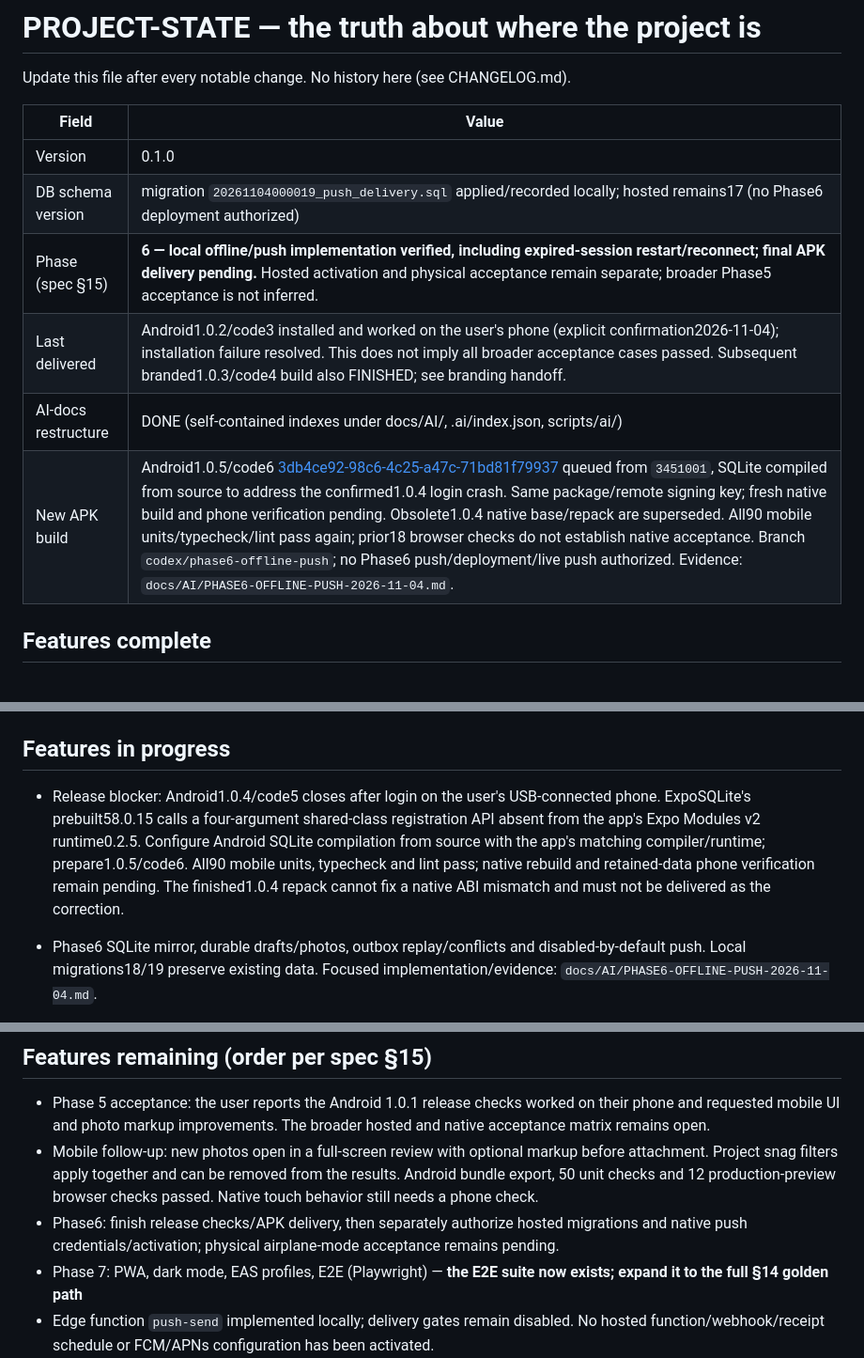
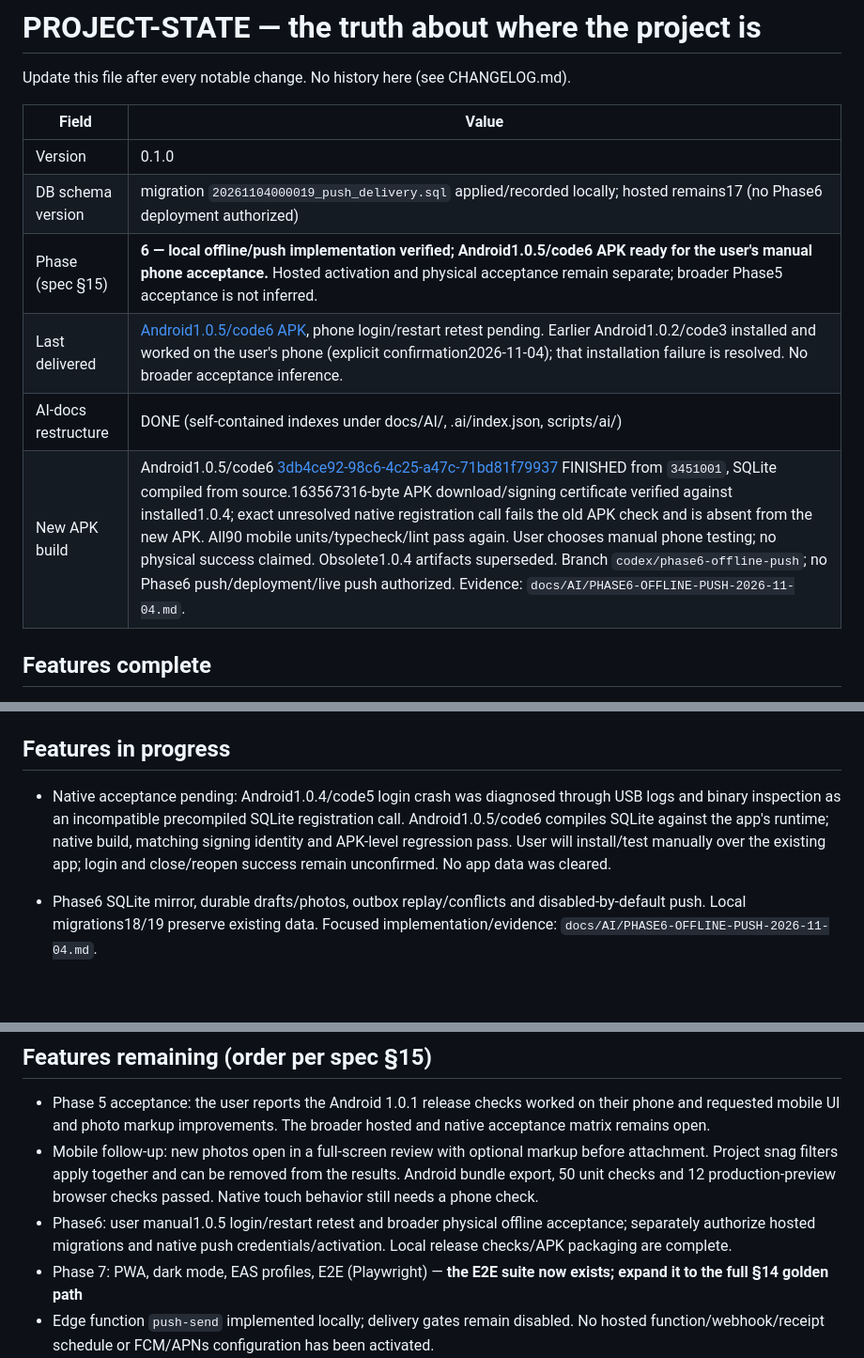
Before and after one commit to Asche34/snagflow, a Markdown page: docs/AI/PROJECT-STATE.md, 3 parts joined by grey strips. Shown at 94% size. GitHub-like rendering; blank space fills up the shorter version.

```diff
--- a/docs/AI/PROJECT-STATE.md
+++ b/docs/AI/PROJECT-STATE.md
@@ -6,10 +6,10 @@ Update this file after every notable change. No history here (see CHANGELOG.md).
 | -------------------- | ----- |
 | Version              | 0.1.0 |
 | DB schema version    | migration `20261104000019_push_delivery.sql` applied/recorded locally; hosted remains17 (no Phase6 deployment authorized) |
-| Phase (spec §15)     | **6 — local offline/push implementation verified, including expired-session restart/reconnect; final APK delivery pending.** Hosted activation and physical acceptance remain separate; broader Phase5 acceptance is not inferred. |
-| Last delivered | Android1.0.2/code3 installed and worked on the user's phone (explicit confirmation2026-11-04); installation failure resolved. This does not imply all broader acceptance cases passed. Subsequent branded1.0.3/code4 build also FINISHED; see branding handoff. |
+| Phase (spec §15)     | **6 — local offline/push implementation verified; Android1.0.5/code6 APK ready for the user's manual phone acceptance.** Hosted activation and physical acceptance remain separate; broader Phase5 acceptance is not inferred. |
+| Last delivered | [Android1.0.5/code6 APK](https://expo.dev/artifacts/eas/eoIN-4qApdhM7i7mA1GvXgxlsbWHjzqkNTEbq2lJFBw.apk), phone login/restart retest pending. Earlier Android1.0.2/code3 installed and worked on the user's phone (explicit confirmation2026-11-04); that installation failure is resolved. No broader acceptance inference. |
 | AI-docs restructure  | DONE (self-contained indexes under docs/AI/, .ai/index.json, scripts/ai/) |
-| New APK build | Android1.0.5/code6 [3db4ce92-98c6-4c25-a47c-71bd81f79937](https://expo.dev/accounts/asche34/projects/snagflow/builds/3db4ce92-98c6-4c25-a47c-71bd81f79937) queued from `3451001`, SQLite compiled from source to address the confirmed1.0.4 login crash. Same package/remote signing key; fresh native build and phone verification pending. Obsolete1.0.4 native base/repack are superseded. All90 mobile units/typecheck/lint pass again; prior18 browser checks do not establish native acceptance. Branch `codex/phase6-offline-push`; no Phase6 push/deployment/live push authorized. Evidence: `docs/AI/PHASE6-OFFLINE-PUSH-2026-11-04.md`. |
+| New APK build | Android1.0.5/code6 [3db4ce92-98c6-4c25-a47c-71bd81f79937](https://expo.dev/accounts/asche34/projects/snagflow/builds/3db4ce92-98c6-4c25-a47c-71bd81f79937) FINISHED from `3451001`, SQLite compiled from source.163567316-byte APK download/signing certificate verified against installed1.0.4; exact unresolved native registration call fails the old APK check and is absent from the new APK. All90 mobile units/typecheck/lint pass again. User chooses manual phone testing; no physical success claimed. Obsolete1.0.4 artifacts superseded. Branch `codex/phase6-offline-push`; no Phase6 push/deployment/live push authorized. Evidence: `docs/AI/PHASE6-OFFLINE-PUSH-2026-11-04.md`. |
 
 ## Features complete
 
@@ -48,7 +48,7 @@ Current mobile release evidence: `docs/AI/MOBILE-FIELD-ADJUSTMENTS-2026-11-03.md
 
 ## Features in progress
 
-- Release blocker: Android1.0.4/code5 closes after login on the user's USB-connected phone. ExpoSQLite's prebuilt58.0.15 calls a four-argument shared-class registration API absent from the app's Expo Modules v2 runtime0.2.5. Configure Android SQLite compilation from source with the app's matching compiler/runtime; prepare1.0.5/code6. All90 mobile units, typecheck and lint pass; native rebuild and retained-data phone verification remain pending. The finished1.0.4 repack cannot fix a native ABI mismatch and must not be delivered as the correction.
+- Native acceptance pending: Android1.0.4/code5 login crash was diagnosed through USB logs and binary inspection as an incompatible precompiled SQLite registration call. Android1.0.5/code6 compiles SQLite against the app's runtime; native build, matching signing identity and APK-level regression pass. User will install/test manually over the existing app; login and close/reopen success remain unconfirmed. No app data was cleared.
 
 - Phase6 SQLite mirror, durable drafts/photos, outbox replay/conflicts and disabled-by-default push. Local migrations18/19 preserve existing data. Focused implementation/evidence: `docs/AI/PHASE6-OFFLINE-PUSH-2026-11-04.md`.
 
@@ -58,7 +58,7 @@ Current mobile release evidence: `docs/AI/MOBILE-FIELD-ADJUSTMENTS-2026-11-03.md
 
 - Phase 5 acceptance: the user reports the Android 1.0.1 release checks worked on their phone and requested mobile UI and photo markup improvements. The broader hosted and native acceptance matrix remains open.
 - Mobile follow-up: new photos open in a full-screen review with optional markup before attachment. Project snag filters apply together and can be removed from the results. Android bundle export, 50 unit checks and 12 production-preview browser checks passed. Native touch behavior still needs a phone check.
-- Phase6: finish release checks/APK delivery, then separately authorize hosted migrations and native push credentials/activation; physical airplane-mode acceptance remains pending.
+- Phase6: user manual1.0.5 login/restart retest and broader physical offline acceptance; separately authorize hosted migrations and native push credentials/activation. Local release checks/APK packaging are complete.
 - Phase 7: PWA, dark mode, EAS profiles, E2E (Playwright) — **the E2E suite now exists; expand it to the full §14 golden path**
 - Edge function `push-send` implemented locally; delivery gates remain disabled. No hosted function/webhook/receipt schedule or FCM/APNs configuration has been activated.
 
```
Also changed, not shown: other parts of docs/AI/PROJECT-STATE.md (+1 -1 lines), docs/AI/PHASE6-OFFLINE-PUSH-2026-11-04.md (+8 -4 lines), 1 other file.
